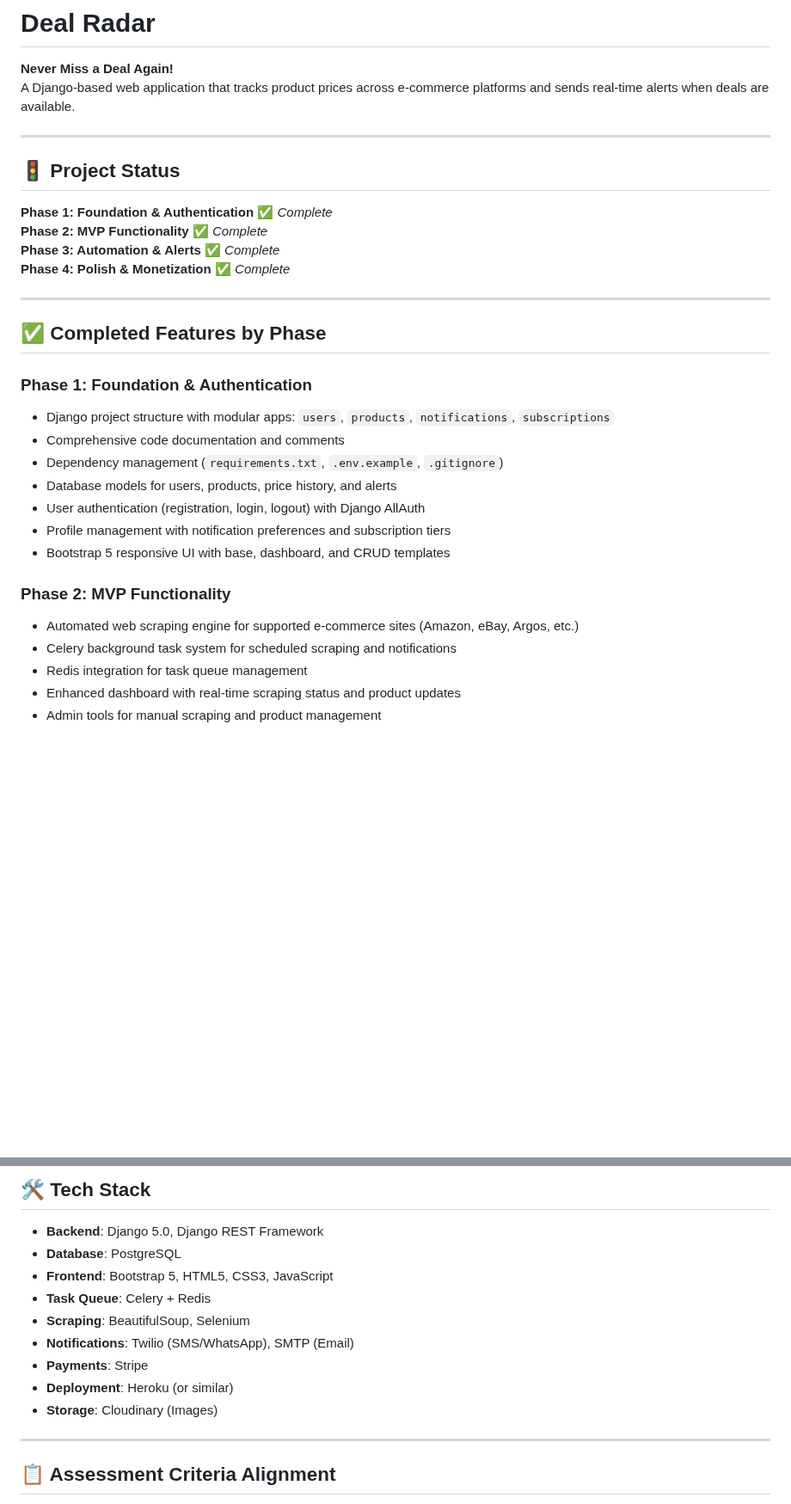
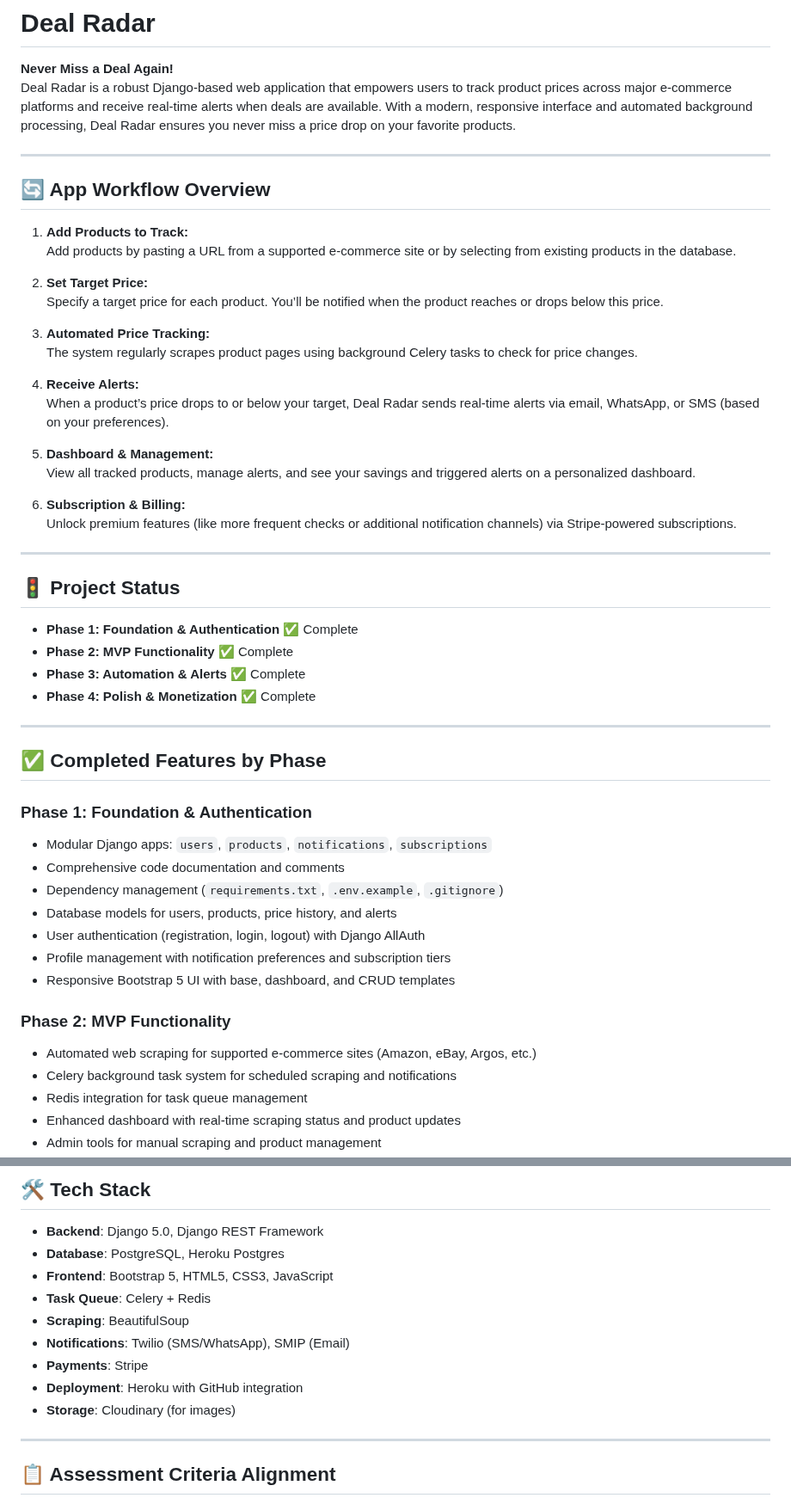
Before and after one commit to Sandhya80/Deal_Radar, a Markdown page: README.md, 2 parts joined by grey strips. Shown at 86% size. Rendered like a GitHub page; blank space fills up the shorter version.

```diff
--- a/README.md
+++ b/README.md
@@ -1,16 +1,38 @@
 # Deal Radar
 
 **Never Miss a Deal Again!**
-A Django-based web application that tracks product prices across e-commerce platforms and sends real-time alerts when deals are available.
+Deal Radar is a robust Django-based web application that empowers users to track product prices across major e-commerce platforms and receive real-time alerts when deals are available. With a modern, responsive interface and automated background processing, Deal Radar ensures you never miss a price drop on your favorite products.
+
+---
+
+## 🔄 App Workflow Overview
+
+1. **Add Products to Track:**
+   Add products by pasting a URL from a supported e-commerce site or by selecting from existing products in the database.
+
+2. **Set Target Price:**
+   Specify a target price for each product. You’ll be notified when the product reaches or drops below this price.
+
+3. **Automated Price Tracking:**
+   The system regularly scrapes product pages using background Celery tasks to check for price changes.
+
+4. **Receive Alerts:**
+   When a product’s price drops to or below your target, Deal Radar sends real-time alerts via email, WhatsApp, or SMS (based on your preferences).
+
+5. **Dashboard & Management:**
+   View all tracked products, manage alerts, and see your savings and triggered alerts on a personalized dashboard.
+
+6. **Subscription & Billing:**
+   Unlock premium features (like more frequent checks or additional notification channels) via Stripe-powered subscriptions.
 
 ---
 
 ## 🚦 Project Status
 
-**Phase 1: Foundation & Authentication** ✅ *Complete*
-**Phase 2: MVP Functionality** ✅ *Complete*
-**Phase 3: Automation & Alerts** ✅ *Complete*
-**Phase 4: Polish & Monetization** ✅ *Complete*
+- **Phase 1: Foundation & Authentication** ✅ Complete
+- **Phase 2: MVP Functionality** ✅ Complete
+- **Phase 3: Automation & Alerts** ✅ Complete
+- **Phase 4: Polish & Monetization** ✅ Complete
 
 ---
 
@@ -18,17 +40,17 @@ A Django-based web application that tracks product prices across e-commerce plat
 
 ### Phase 1: Foundation & Authentication
 
-- Django project structure with modular apps: `users`, `products`, `notifications`, `subscriptions`
+- Modular Django apps: `users`, `products`, `notifications`, `subscriptions`
 - Comprehensive code documentation and comments
 - Dependency management (`requirements.txt`, `.env.example`, `.gitignore`)
 - Database models for users, products, price history, and alerts
 - User authentication (registration, login, logout) with Django AllAuth
 - Profile management with notification preferences and subscription tiers
-- Bootstrap 5 responsive UI with base, dashboard, and CRUD templates
+- Responsive Bootstrap 5 UI with base, dashboard, and CRUD templates
 
 ### Phase 2: MVP Functionality
 
-- Automated web scraping engine for supported e-commerce sites (Amazon, eBay, Argos, etc.)
+- Automated web scraping for supported e-commerce sites (Amazon, eBay, Argos, etc.)
 - Celery background task system for scheduled scraping and notifications
 - Redis integration for task queue management
 - Enhanced dashboard with real-time scraping status and product updates
@@ -156,14 +271,14 @@ Cloudinary (Image Storage)
 ## 🛠️ Tech Stack
 
 - **Backend**: Django 5.0, Django REST Framework
-- **Database**: PostgreSQL
+- **Database**: PostgreSQL, Heroku Postgres
 - **Frontend**: Bootstrap 5, HTML5, CSS3, JavaScript
 - **Task Queue**: Celery + Redis
-- **Scraping**: BeautifulSoup, Selenium
-- **Notifications**: Twilio (SMS/WhatsApp), SMTP (Email)
+- **Scraping**: BeautifulSoup
+- **Notifications**: Twilio (SMS/WhatsApp), SMIP (Email)
 - **Payments**: Stripe
-- **Deployment**: Heroku (or similar)
-- **Storage**: Cloudinary (Images)
+- **Deployment**: Heroku with GitHub integration
+- **Storage**: Cloudinary (for images)
 
 ---
 
```
Also changed, not shown: other parts of README.md (+93 -0 lines).
